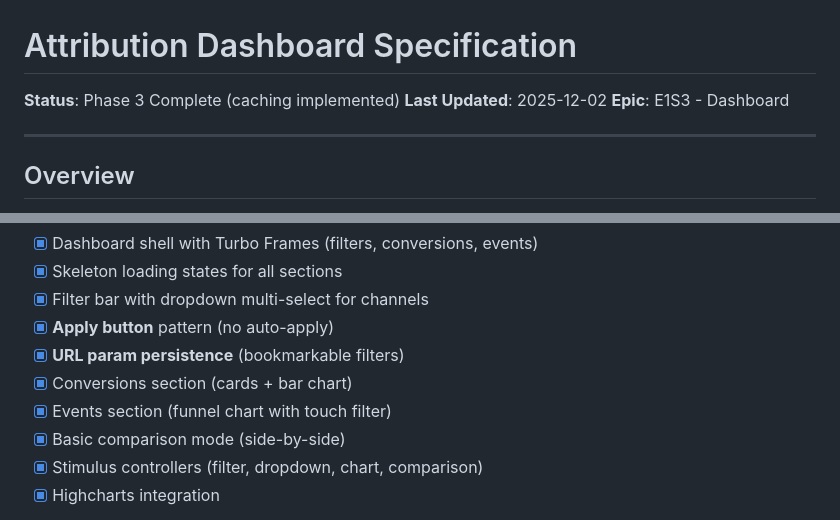
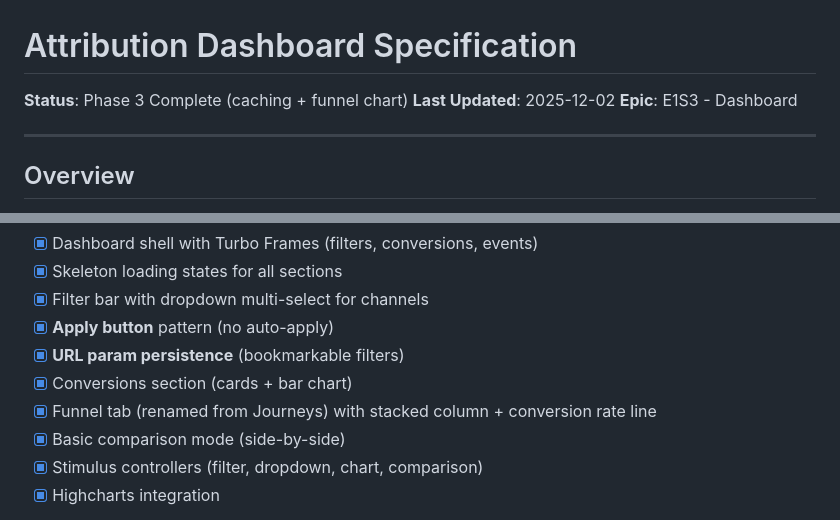
Before and after one commit to vladiim/multibuzz, a Markdown page: lib/specs/dashboard_spec.md, 2 parts joined by grey strips. Drawn GitHub-style.

```diff
--- a/lib/specs/dashboard_spec.md
+++ b/lib/specs/dashboard_spec.md
@@ -1,6 +1,6 @@
 # Attribution Dashboard Specification
 
-**Status**: Phase 3 Complete (caching implemented)
+**Status**: Phase 3 Complete (caching + funnel chart)
 **Last Updated**: 2025-12-02
 **Epic**: E1S3 - Dashboard
 
@@ -495,7 +495,7 @@ app/
 - [x] **Apply button** pattern (no auto-apply)
 - [x] **URL param persistence** (bookmarkable filters)
 - [x] Conversions section (cards + bar chart)
-- [x] Events section (funnel chart with touch filter)
+- [x] Funnel tab (renamed from Journeys) with stacked column + conversion rate line
 - [x] Basic comparison mode (side-by-side)
 - [x] Stimulus controllers (filter, dropdown, chart, comparison)
 - [x] Highcharts integration
```
Also changed, not shown: lib/specs/plan.md (+2 -2 lines).
